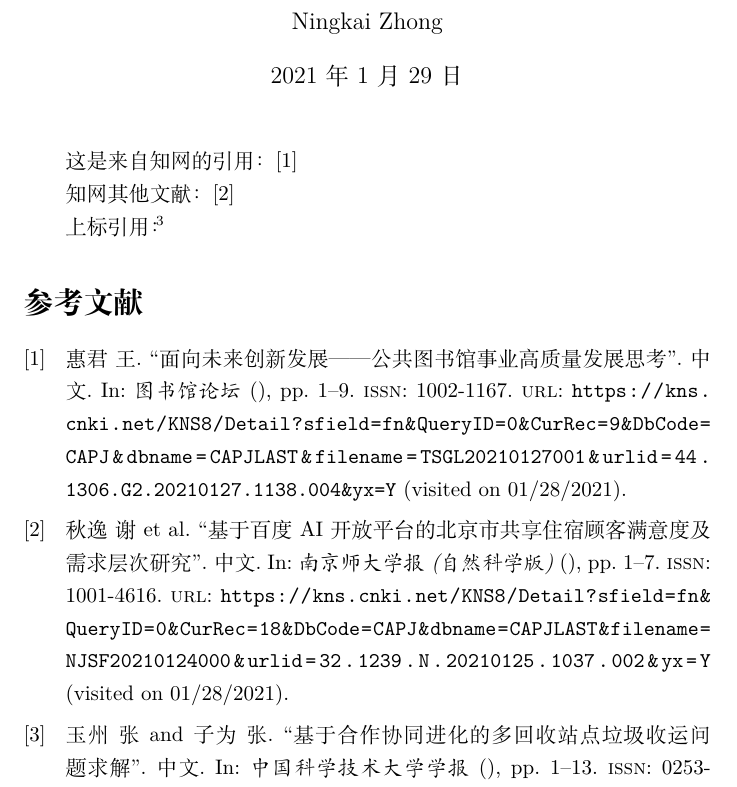
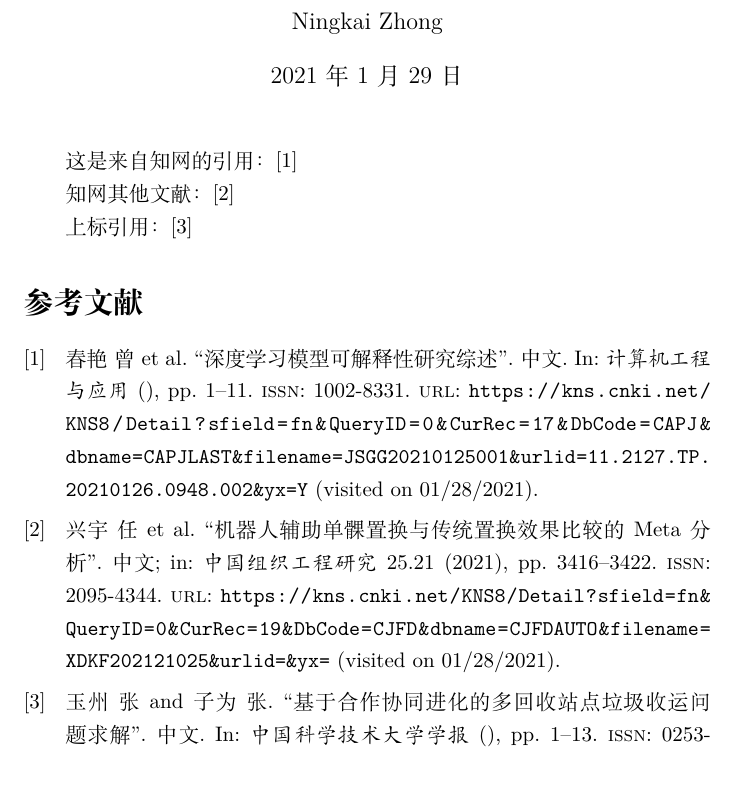
Before and after one commit to Zhongnibug/testlatex, a LaTeX document (testcite.tex): part of the page, cut so that both start at the same text. Compiled offline with XeLaTeX.

```diff
--- a/testcite.tex
+++ b/testcite.tex
@@ -11,11 +12,11 @@
 %正文区
 \begin{document}
 \maketitle
-这是来自知网的引用： \cite{weilai}
+这是来自知网的引用： \cite{jishixing}
 
-知网其他文献： \parencite{beijin}
+知网其他文献： \cite{jiqiren}
 
-上标引用： \supercite{jiyuhe}
+上标引用： \cite{jiyuhe}
 
 \printbibliography[title=参考文献]
 \end{document}
```
Also changed, not shown: testcite.tex (1 more changed lines), 1 other file.
